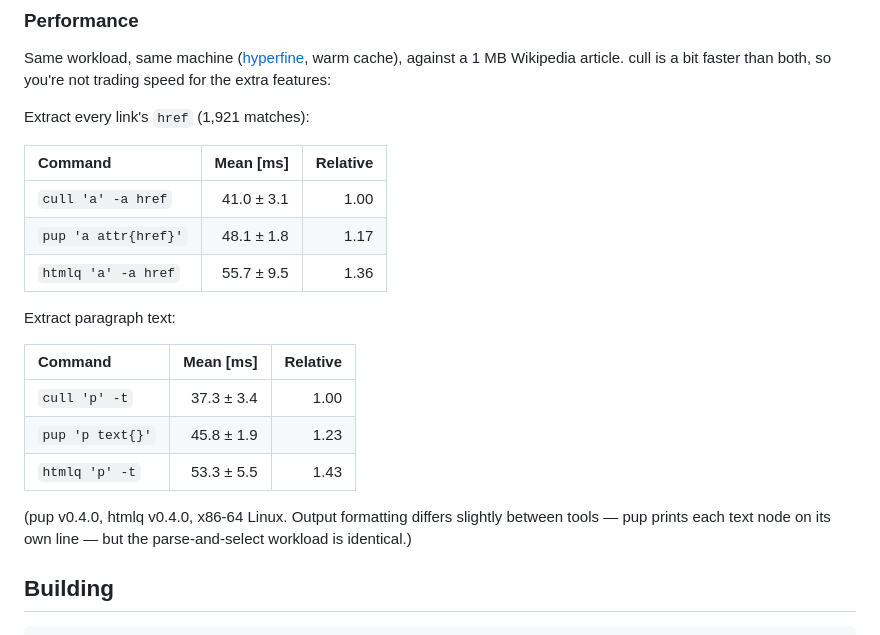
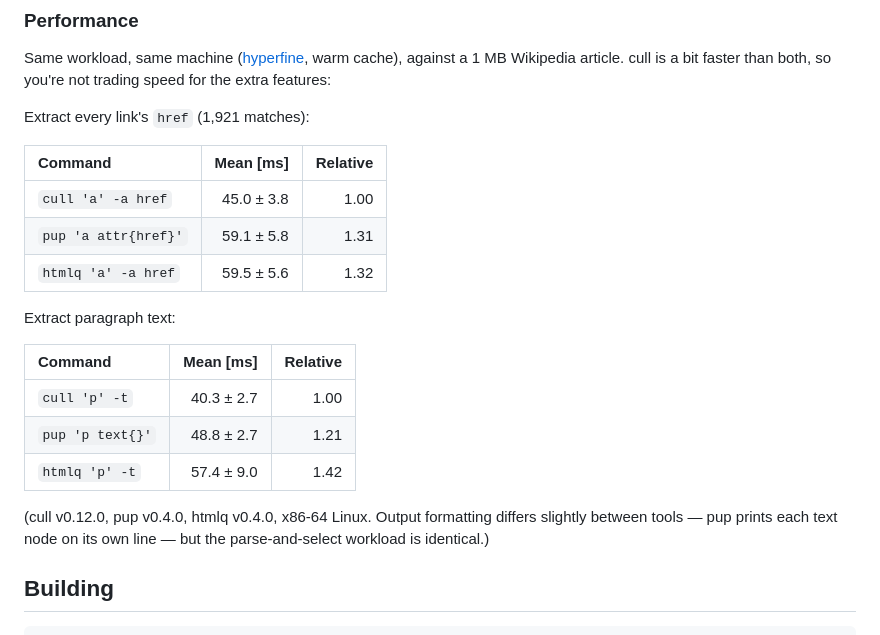
Before and after one commit to rashida-thorne/cull, a Markdown page: README.md, the part around the change. Rendered like a GitHub page.

Commit message:
docs: refresh benchmark tables against v0.12.0 (serializer rewrite — still 1.2-1.4x faster)

```diff
--- a/README.md
+++ b/README.md
@@ -380,19 +380,19 @@ Extract every link's `href` (1,921 matches):
 
 | Command | Mean [ms] | Relative |
 |:---|---:|---:|
-| `cull 'a' -a href` | 41.0 ± 3.1 | 1.00 |
-| `pup 'a attr{href}'` | 48.1 ± 1.8 | 1.17 |
-| `htmlq 'a' -a href` | 55.7 ± 9.5 | 1.36 |
+| `cull 'a' -a href` | 45.0 ± 3.8 | 1.00 |
+| `pup 'a attr{href}'` | 59.1 ± 5.8 | 1.31 |
+| `htmlq 'a' -a href` | 59.5 ± 5.6 | 1.32 |
 
 Extract paragraph text:
 
 | Command | Mean [ms] | Relative |
 |:---|---:|---:|
-| `cull 'p' -t` | 37.3 ± 3.4 | 1.00 |
-| `pup 'p text{}'` | 45.8 ± 1.9 | 1.23 |
-| `htmlq 'p' -t` | 53.3 ± 5.5 | 1.43 |
+| `cull 'p' -t` | 40.3 ± 2.7 | 1.00 |
+| `pup 'p text{}'` | 48.8 ± 2.7 | 1.21 |
+| `htmlq 'p' -t` | 57.4 ± 9.0 | 1.42 |
 
-(pup v0.4.0, htmlq v0.4.0, x86-64 Linux. Output formatting differs slightly
+(cull v0.12.0, pup v0.4.0, htmlq v0.4.0, x86-64 Linux. Output formatting differs slightly
 between tools — pup prints each text node on its own line — but the
 parse-and-select workload is identical.)
 
```
